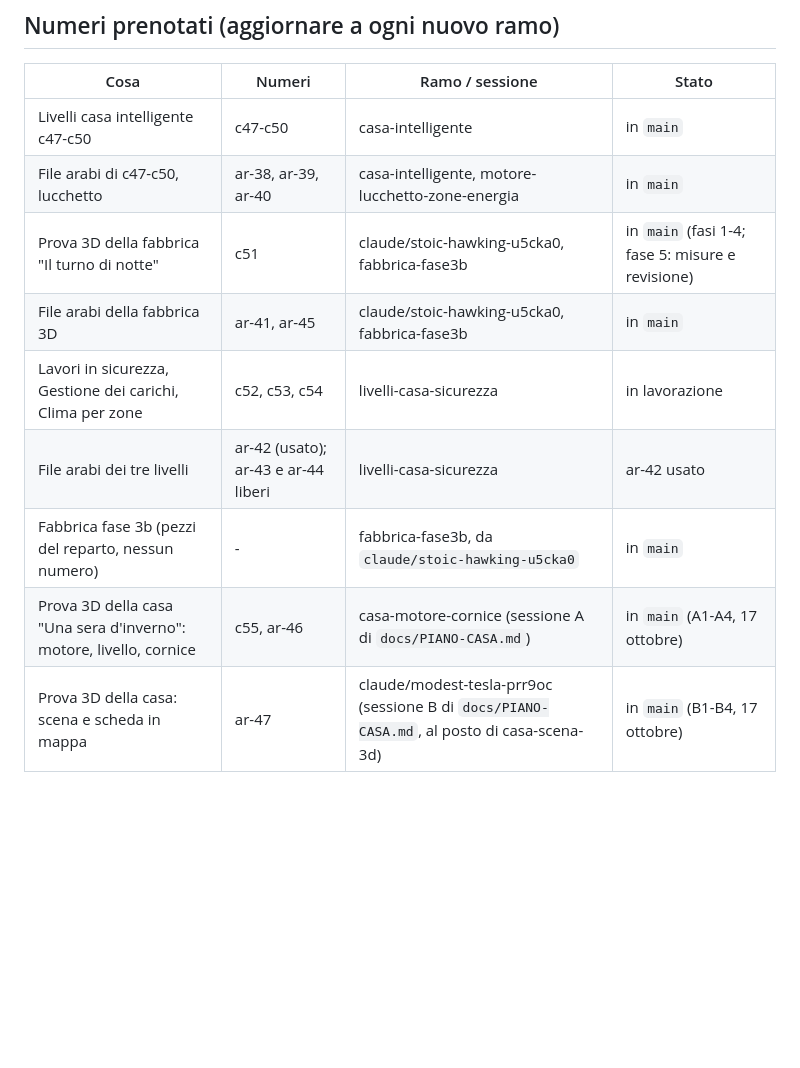
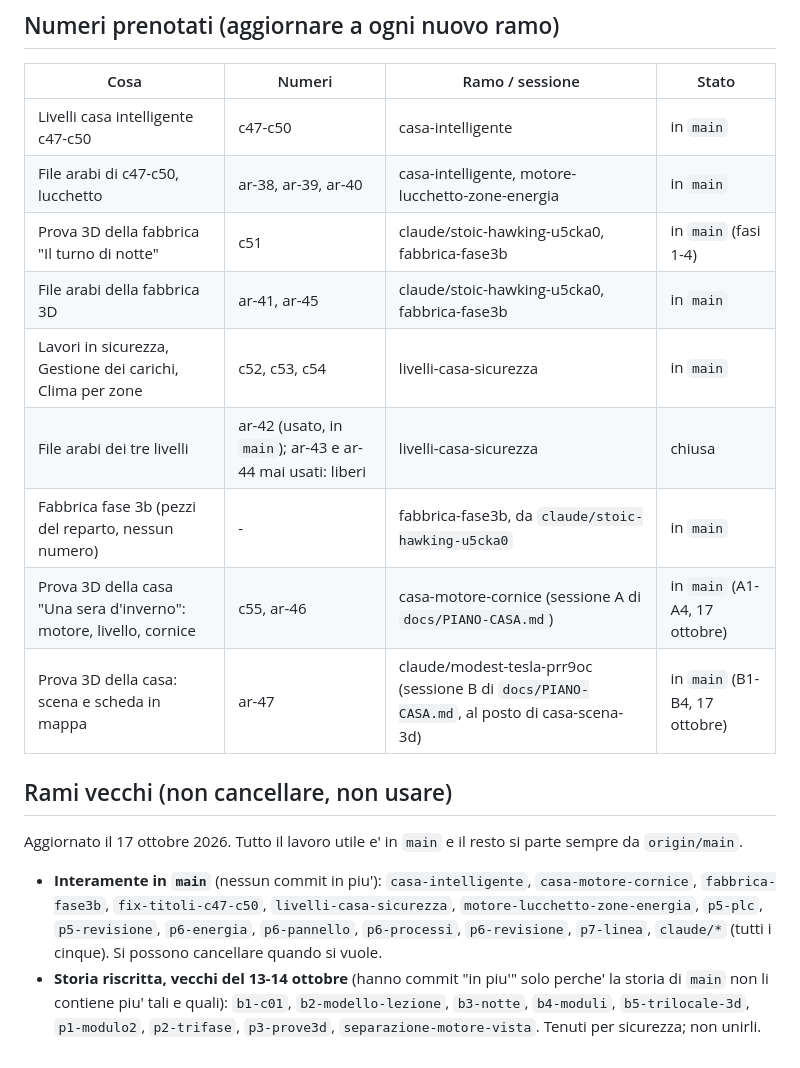
Before and after one commit to halmob01/laboratorio-ele, a Markdown page: docs/PROCEDURA-UNIONE.md, the part around the change. Drawn GitHub-style; blank space fills up the shorter version.

Commit message:
Documentazione allineata allo stato di main (17 ottobre): tabella numeri, fabbrica, elenco rami vecchi
Co-Authored-By: Claude Sonnet 5.5 <noreply@anthropic.com>
Claude-Session: https://claude.ai/code/session_01G9YNifWA3gmtzfMx9M1FCP

```diff
--- a/docs/PROCEDURA-UNIONE.md
+++ b/docs/PROCEDURA-UNIONE.md
@@ -36,10 +36,20 @@ Scritta il 16 ottobre 2026 da Gianluca, dopo la collisione evitata tra la casa i
 |---|---|---|---|
 | Livelli casa intelligente c47-c50 | c47-c50 | casa-intelligente | in `main` |
 | File arabi di c47-c50, lucchetto | ar-38, ar-39, ar-40 | casa-intelligente, motore-lucchetto-zone-energia | in `main` |
-| Prova 3D della fabbrica "Il turno di notte" | c51 | claude/stoic-hawking-u5cka0, fabbrica-fase3b | in `main` (fasi 1-4; fase 5: misure e revisione) |
+| Prova 3D della fabbrica "Il turno di notte" | c51 | claude/stoic-hawking-u5cka0, fabbrica-fase3b | in `main` (fasi 1-4) |
 | File arabi della fabbrica 3D | ar-41, ar-45 | claude/stoic-hawking-u5cka0, fabbrica-fase3b | in `main` |
-| Lavori in sicurezza, Gestione dei carichi, Clima per zone | c52, c53, c54 | livelli-casa-sicurezza | in lavorazione |
-| File arabi dei tre livelli | ar-42 (usato); ar-43 e ar-44 liberi | livelli-casa-sicurezza | ar-42 usato |
+| Lavori in sicurezza, Gestione dei carichi, Clima per zone | c52, c53, c54 | livelli-casa-sicurezza | in `main` |
+| File arabi dei tre livelli | ar-42 (usato, in `main`); ar-43 e ar-44 mai usati: liberi | livelli-casa-sicurezza | chiusa |
 | Fabbrica fase 3b (pezzi del reparto, nessun numero) | - | fabbrica-fase3b, da `claude/stoic-hawking-u5cka0` | in `main` |
 | Prova 3D della casa "Una sera d'inverno": motore, livello, cornice | c55, ar-46 | casa-motore-cornice (sessione A di `docs/PIANO-CASA.md`) | in `main` (A1-A4, 17 ottobre) |
 | Prova 3D della casa: scena e scheda in mappa | ar-47 | claude/modest-tesla-prr9oc (sessione B di `docs/PIANO-CASA.md`, al posto di casa-scena-3d) | in `main` (B1-B4, 17 ottobre) |
+
+## Rami vecchi (non cancellare, non usare)
+
+Aggiornato il 17 ottobre 2026. Tutto il lavoro utile e' in `main` e il resto si parte sempre da `origin/main`.
+- **Interamente in `main`** (nessun commit in piu'): `casa-intelligente`, `casa-motore-cornice`, `fabbrica-fase3b`, `fix-titoli-c47-c50`,
+  `livelli-casa-sicurezza`, `motore-lucchetto-zone-energia`, `p5-plc`, `p5-revisione`, `p6-energia`, `p6-pannello`, `p6-processi`,
+  `p6-revisione`, `p7-linea`, `claude/*` (tutti i cinque). Si possono cancellare quando si vuole.
+- **Storia riscritta, vecchi del 13-14 ottobre** (hanno commit "in piu'" solo perche' la storia di `main` non li contiene piu' tali e quali):
+  `b1-c01`, `b2-modello-lezione`, `b3-notte`, `b4-moduli`, `b5-trilocale-3d`, `p1-modulo2`, `p2-trifase`, `p3-prove3d`,
+  `separazione-motore-vista`. Tenuti per sicurezza; non unirli.
```
Also changed, not shown: docs/PROGETTO-FABBRICA.md (+2 -2 lines), docs/STATO-AVANZAMENTO.md (+3 -2 lines).
